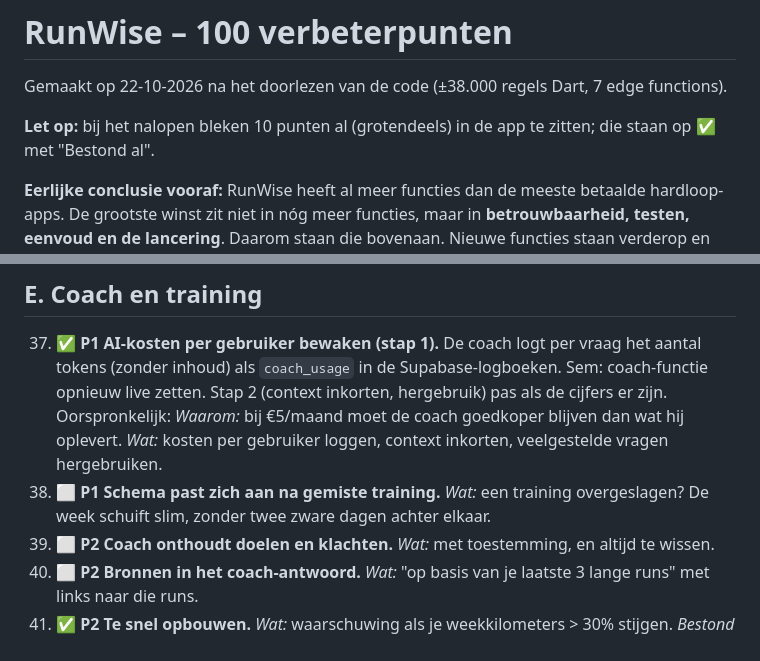
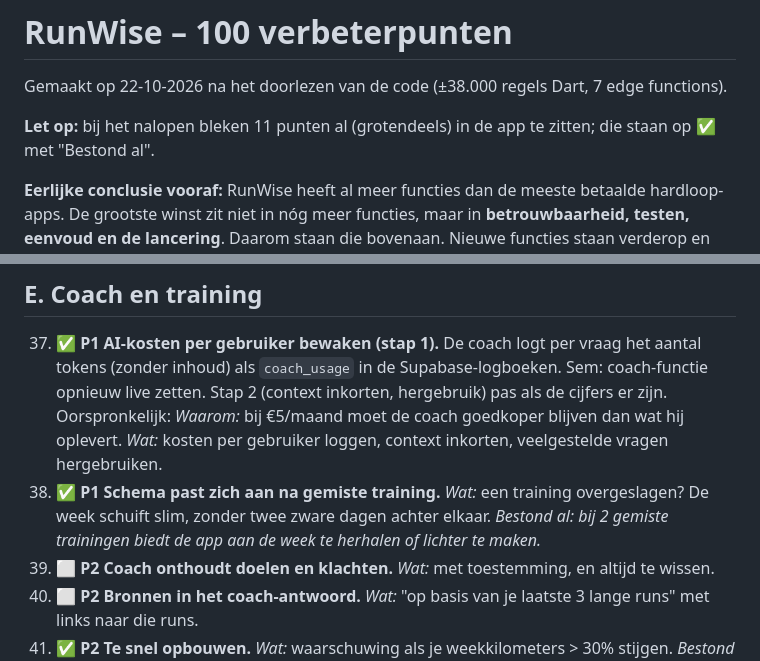
Before and after one commit to Semdenhartog/Kandans, a Markdown page: VERBETERPUNTEN.md, 2 parts joined by grey strips. GitHub-like rendering.

Commit message:
Verbeterlijst: punt 38 bestond al
Co-Authored-By: Claude Opus 5.5 <noreply@anthropic.com>
Claude-Session: https://claude.ai/code/session_01MLXfUJVt1jKLbSqk7u49hE

```diff
--- a/VERBETERPUNTEN.md
+++ b/VERBETERPUNTEN.md
@@ -2,7 +2,7 @@
 
 Gemaakt op 22-10-2026 na het doorlezen van de code (±38.000 regels Dart, 7 edge functions).
 
-**Let op:** bij het nalopen bleken 10 punten al (grotendeels) in de app te zitten; die staan op ✅ met "Bestond al".
+**Let op:** bij het nalopen bleken 11 punten al (grotendeels) in de app te zitten; die staan op ✅ met "Bestond al".
 
 **Eerlijke conclusie vooraf:** RunWise heeft al meer functies dan de meeste betaalde hardloop-apps.
 De grootste winst zit niet in nóg meer functies, maar in **betrouwbaarheid, testen, eenvoud en de lancering**.
@@ -64,7 +64,7 @@ Status: ✅ gedaan · 📄 voorbereid, Sem moet het zelf indienen · ⬜ open.
 ## E. Coach en training
 
 37. ✅ **P1 AI-kosten per gebruiker bewaken (stap 1).** De coach logt per vraag het aantal tokens (zonder inhoud) als `coach_usage` in de Supabase-logboeken. Sem: coach-functie opnieuw live zetten. Stap 2 (context inkorten, hergebruik) pas als de cijfers er zijn. Oorspronkelijk: *Waarom:* bij €5/maand moet de coach goedkoper blijven dan wat hij oplevert. *Wat:* kosten per gebruiker loggen, context inkorten, veelgestelde vragen hergebruiken.
-38. ⬜ **P1 Schema past zich aan na gemiste training.** *Wat:* een training overgeslagen? De week schuift slim, zonder twee zware dagen achter elkaar.
+38. ✅ **P1 Schema past zich aan na gemiste training.** *Wat:* een training overgeslagen? De week schuift slim, zonder twee zware dagen achter elkaar. *Bestond al: bij 2 gemiste trainingen biedt de app aan de week te herhalen of lichter te maken.*
 39. ⬜ **P2 Coach onthoudt doelen en klachten.** *Wat:* met toestemming, en altijd te wissen.
 40. ⬜ **P2 Bronnen in het coach-antwoord.** *Wat:* "op basis van je laatste 3 lange runs" met links naar die runs.
 41. ✅ **P2 Te snel opbouwen.** *Wat:* waarschuwing als je weekkilometers > 30% stijgen. *Bestond al: "Je loopt meer dan gepland" met knop om de week lichter te maken.*
```
